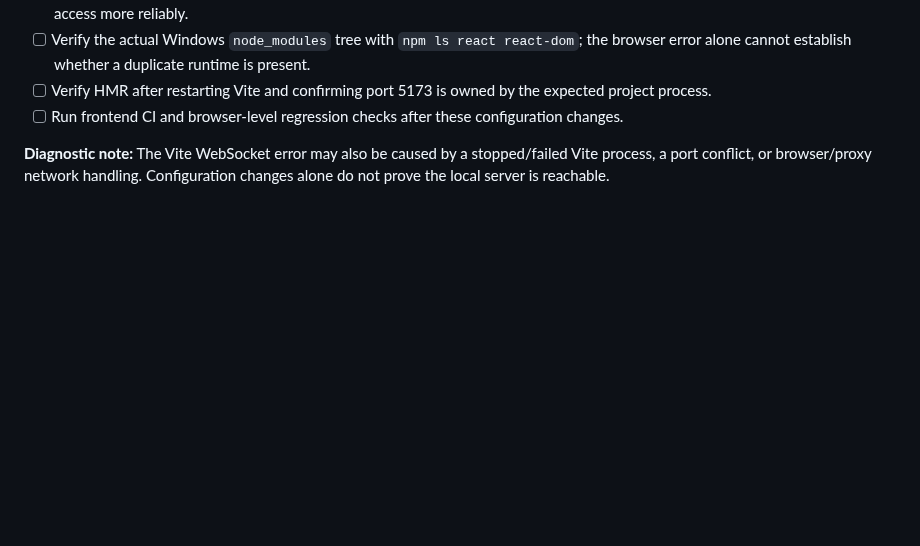
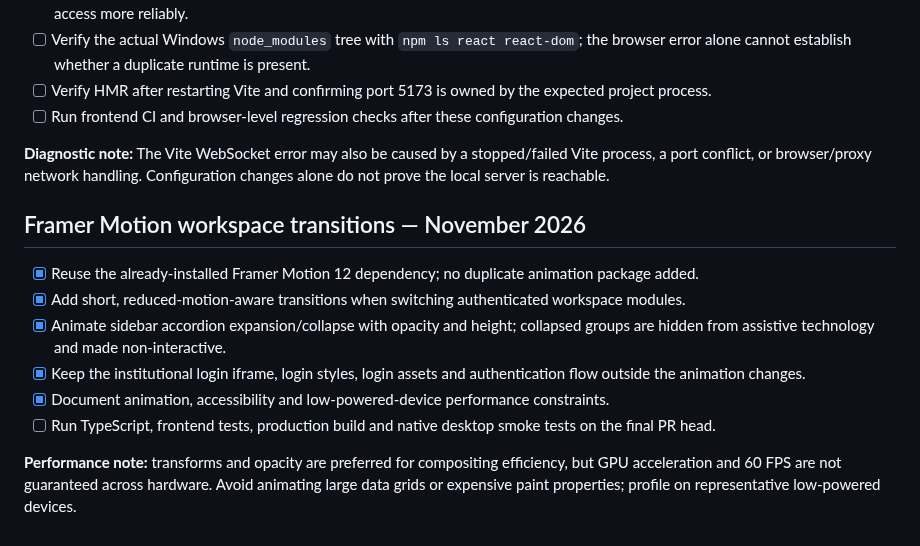
Before and after one commit to Quranhub1/School-Management-Information-System, a Markdown page: PROGRESS.md, the part around the change. GitHub-like rendering; blank space fills up the shorter version.

Commit message:
docs(progress): record Framer Motion adoption

```diff
--- a/PROGRESS.md
+++ b/PROGRESS.md
@@ -253,3 +253,15 @@ SMIS is ready for production sign-off only when the remaining target-environment
 - [ ] Run frontend CI and browser-level regression checks after these configuration changes.
 
 **Diagnostic note:** The Vite WebSocket error may also be caused by a stopped/failed Vite process, a port conflict, or browser/proxy network handling. Configuration changes alone do not prove the local server is reachable.
+
+
+## Framer Motion workspace transitions — November 2026
+
+- [x] Reuse the already-installed Framer Motion 12 dependency; no duplicate animation package added.
+- [x] Add short, reduced-motion-aware transitions when switching authenticated workspace modules.
+- [x] Animate sidebar accordion expansion/collapse with opacity and height; collapsed groups are hidden from assistive technology and made non-interactive.
+- [x] Keep the institutional login iframe, login styles, login assets and authentication flow outside the animation changes.
+- [x] Document animation, accessibility and low-powered-device performance constraints.
+- [ ] Run TypeScript, frontend tests, production build and native desktop smoke tests on the final PR head.
+
+**Performance note:** transforms and opacity are preferred for compositing efficiency, but GPU acceleration and 60 FPS are not guaranteed across hardware. Avoid animating large data grids or expensive paint properties; profile on representative low-powered devices.
```
